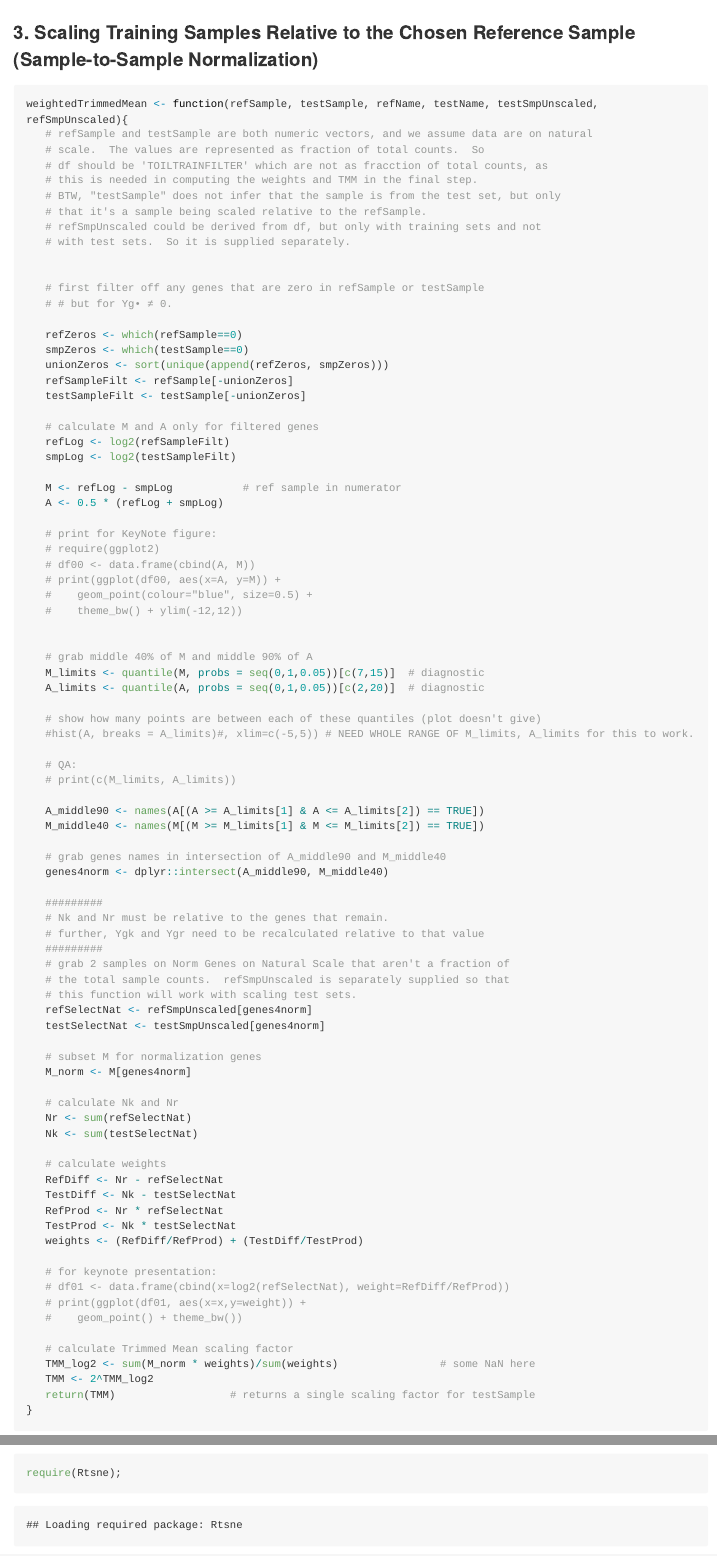
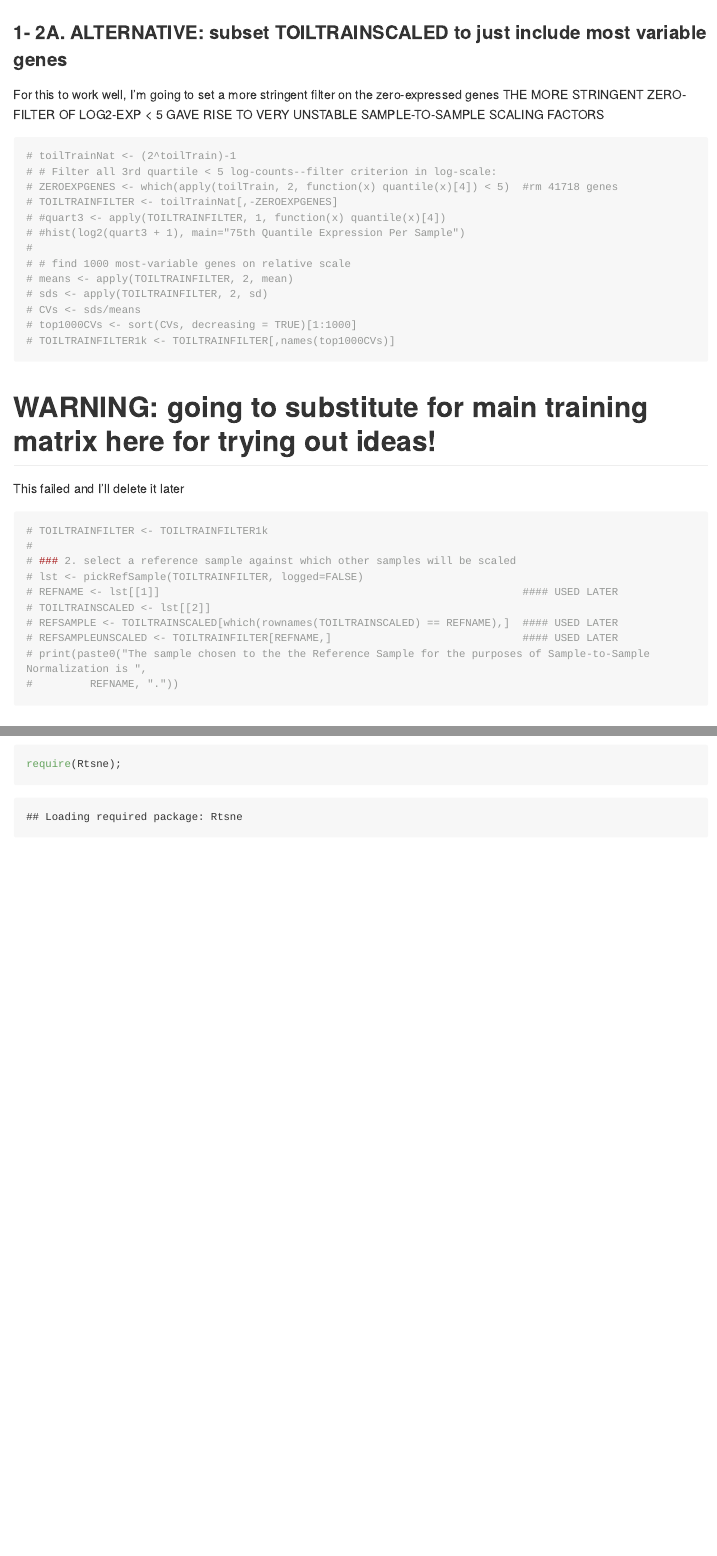
Before and after one commit to keslingmj/MachineLearningRNASeq, an R Markdown document (Toil_RSEM.Rmd): the page in a window 1100 px wide, from 6800 px down, and a second part further down, joined at a grey line. Rendered offline with R 4.5, knitr and Pandoc, with nearby package versions; some code elsewhere in the file could not run offline; long lines of code are wrapped.

Commit message:
Code for testing stronger zero-gene filtering (which did not work).  Now commented out, and plotting other pair-wise PCAs.

````diff
--- a/Toil_RSEM.Rmd
+++ b/Toil_RSEM.Rmd
@@ -254,6 +254,47 @@ REFSAMPLEUNSCALED <- TOILTRAINFILTER[REFNAME,]                              ####
 print(paste0("The sample chosen to the the Reference Sample for the purposes of Sample-to-Sample Normalization is ",
         REFNAME, "."))
 ```
+### 1- 2A. ALTERNATIVE: subset TOILTRAINSCALED to just include most variable genes
+For this to work well, I'm going to set a more stringent filter on the zero-expressed genes
+THE MORE STRINGENT ZERO-FILTER OF LOG2-EXP < 5 GAVE RISE TO VERY UNSTABLE SAMPLE-TO-SAMPLE SCALING FACTORS
+```{r}
+# toilTrainNat <- (2^toilTrain)-1
+# # Filter all 3rd quartile < 5 log-counts--filter criterion in log-scale:
+# ZEROEXPGENES <- which(apply(toilTrain, 2, function(x) quantile(x)[4]) < 5)  #rm 41718 genes
+# TOILTRAINFILTER <- toilTrainNat[,-ZEROEXPGENES]
+# #quart3 <- apply(TOILTRAINFILTER, 1, function(x) quantile(x)[4])
+# #hist(log2(quart3 + 1), main="75th Quantile Expression Per Sample")
+#
+# # find 1000 most-variable genes on relative scale
+# means <- apply(TOILTRAINFILTER, 2, mean)
+# sds <- apply(TOILTRAINFILTER, 2, sd)
+# CVs <- sds/means
+# top1000CVs <- sort(CVs, decreasing = TRUE)[1:1000]
+# TOILTRAINFILTER1k <- TOILTRAINFILTER[,names(top1000CVs)]
+```
+
+# WARNING: going to substitute for main training matrix here for trying out ideas!
+This failed and I'll delete it later
+```{r}
+# TOILTRAINFILTER <- TOILTRAINFILTER1k
+#
+# ### 2. select a reference sample against which other samples will be scaled
+# lst <- pickRefSample(TOILTRAINFILTER, logged=FALSE)
+# REFNAME <- lst[[1]]                                                         #### USED LATER
+# TOILTRAINSCALED <- lst[[2]]
+# REFSAMPLE <- TOILTRAINSCALED[which(rownames(TOILTRAINSCALED) == REFNAME),]  #### USED LATER
+# REFSAMPLEUNSCALED <- TOILTRAINFILTER[REFNAME,]                              #### USED LATER
+# print(paste0("The sample chosen to the the Reference Sample for the purposes of Sample-to-Sample Normalization is ",
+#         REFNAME, "."))
+```
+
+
+
+
+
+
+
+
 ### 3. Scaling Training Samples Relative to the Chosen Reference Sample (Sample-to-Sample Normalization)
 ```{r}
 weightedTrimmedMean <- function(refSample, testSample, refName, testName, testSmpUnscaled, refSmpUnscaled){
````
Also changed, not shown: Toil_RSEM.Rmd (34 more changed lines).
